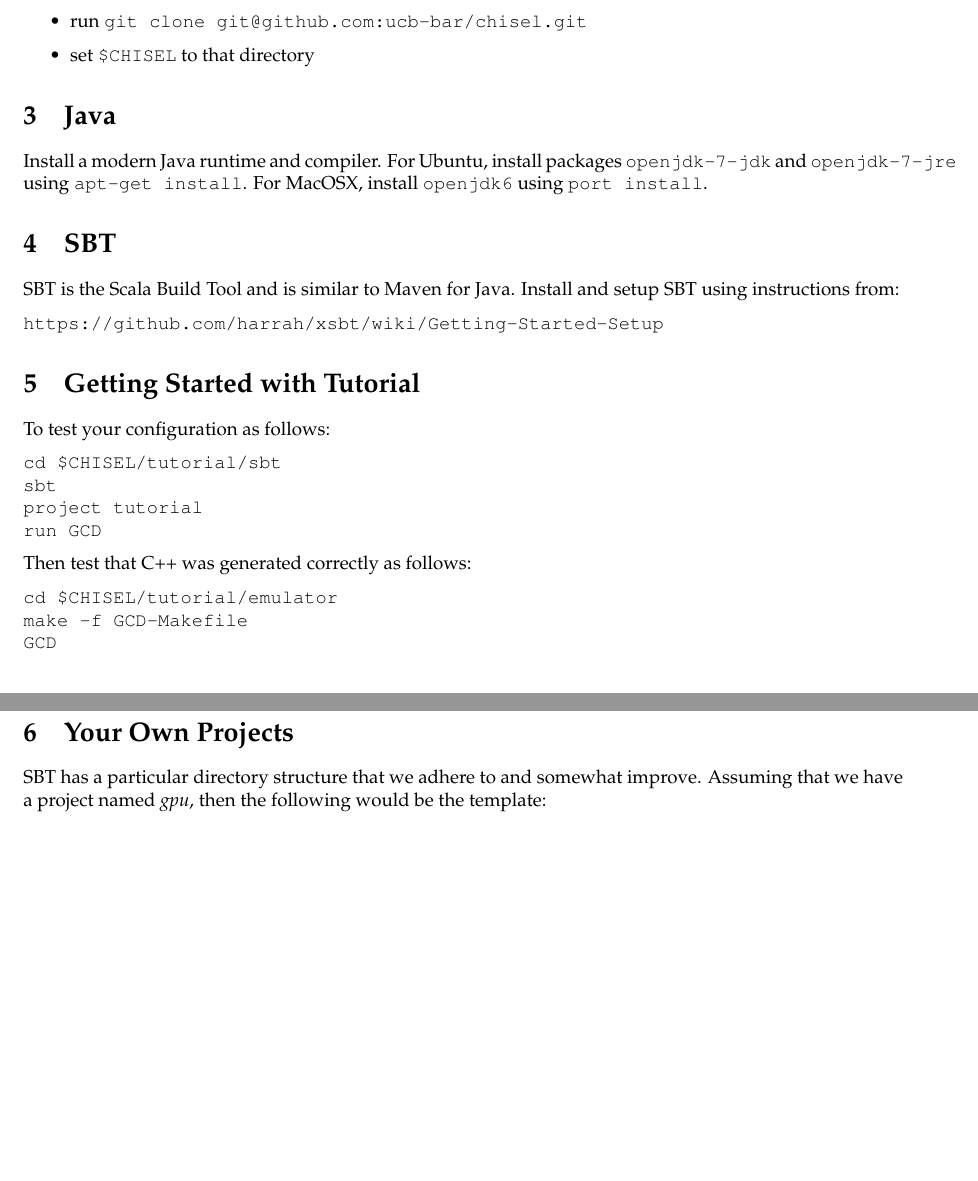
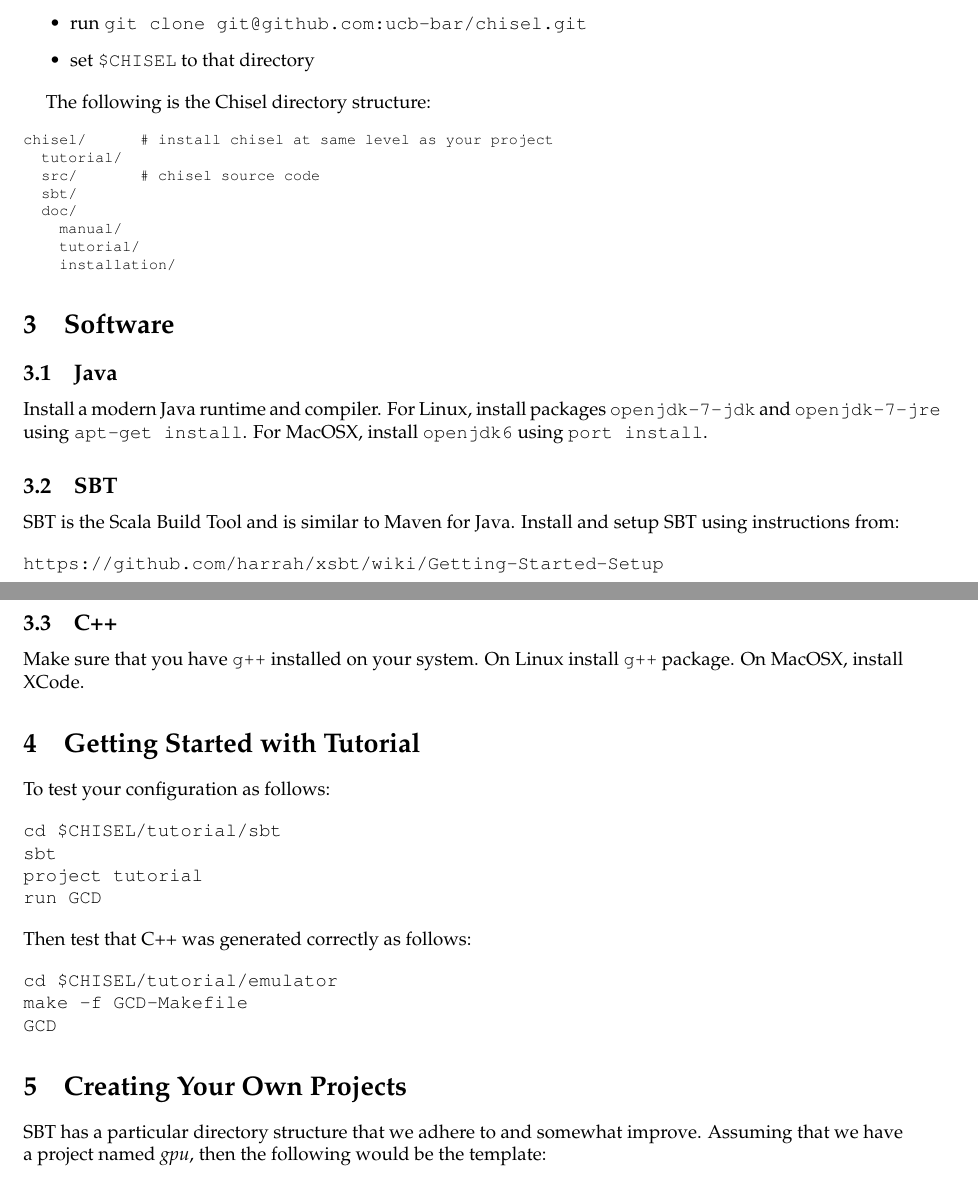
Before and after one commit to cenxim/chisel-doc, a LaTeX document (installation/installation.tex): two parts of pages 1 and 2 of 2 before the commit and two parts of pages 1 and 2 of 3 after it, joined at a grey line, cut so that both start at the same text, the shorter picture padded with empty space. Compiled offline with pdfLaTeX.

Commit message:
restructure

```diff
--- a/installation/installation.tex
+++ b/installation/installation.tex
@@ -95,14 +95,29 @@ Scala.
 \item set \verb+$CHISEL+ to that directory
 \end{itemize}
 
-\section{Java}
+The following is the Chisel directory structure:
+
+\begin{example}
+chisel/      # install chisel at same level as your project
+  tutorial/
+  src/       # chisel source code
+  sbt/
+  doc/
+    manual/
+    tutorial/
+    installation/
+\end{example}
+
+\section{Software}
+
+\subsection{Java}
 
 Install a modern Java runtime and compiler.
-For Ubuntu, install packages \verb+openjdk-7-jdk+ and
+For Linux, install packages \verb+openjdk-7-jdk+ and
 \verb+openjdk-7-jre+ using \verb+apt-get install+.
 For MacOSX, install \verb+openjdk6+ using \verb+port install+.
 
-\section{SBT}
+\subsection{SBT}
 
 SBT is the Scala Build Tool and is similar to Maven for Java.  Install
 and setup SBT using instructions from:
@@ -110,6 +125,11 @@ and setup SBT using instructions from:
 \begin{verbatim}
 https://github.com/harrah/xsbt/wiki/Getting-Started-Setup
 \end{verbatim}
+
+\subsection{C++}
+
+Make sure that you have \verb|g++| installed on your system.  On Linux
+install \verb|g++| package.  On MacOSX, install XCode.
 
 \section{Getting Started with Tutorial}
 
@@ -131,7 +151,7 @@ make -f GCD-Makefile
 GCD
 \end{verbatim}
 
-\section{Your Own Projects}
+\section{Creating Your Own Projects}
 
 SBT has a particular directory structure that we adhere to and
 somewhat improve.  Assuming that we have a project named {\em gpu},
```
